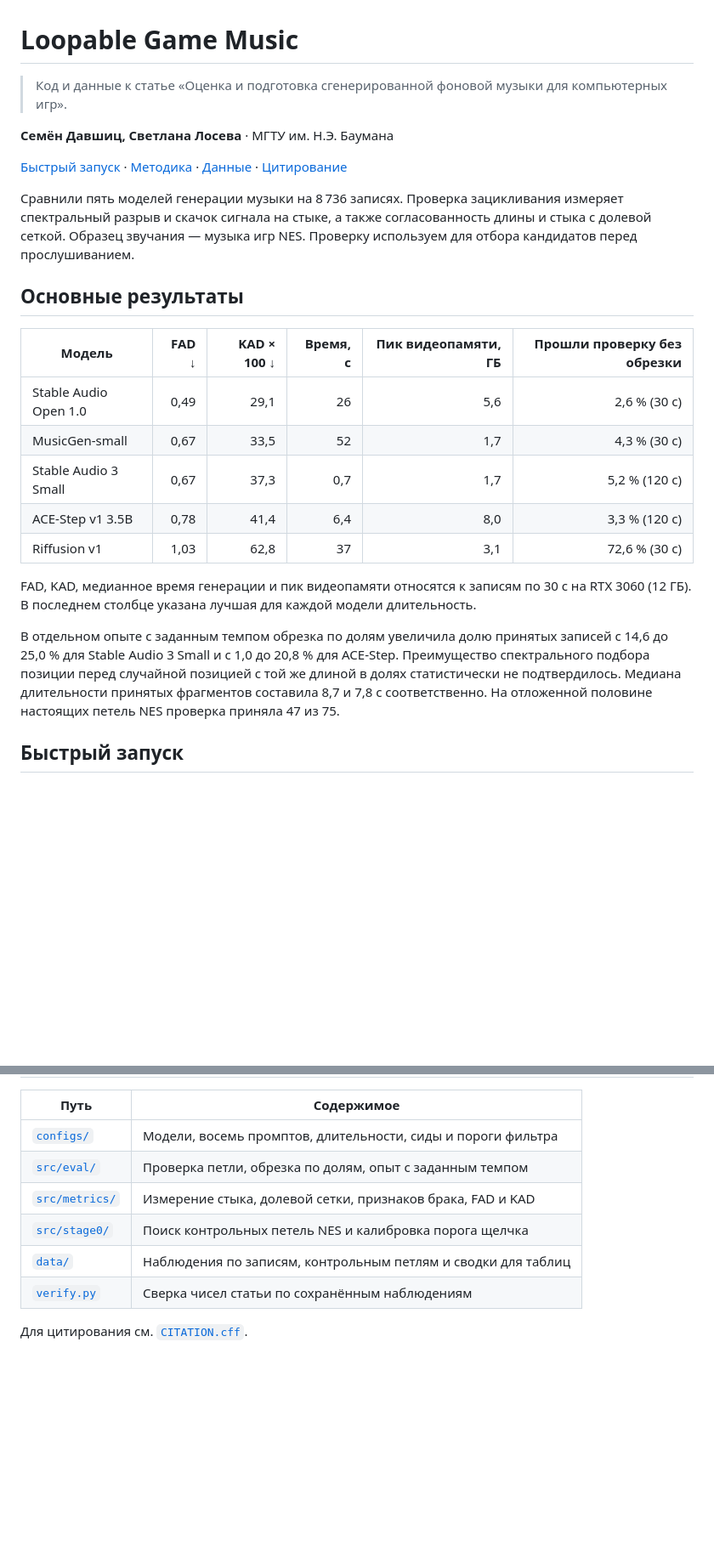
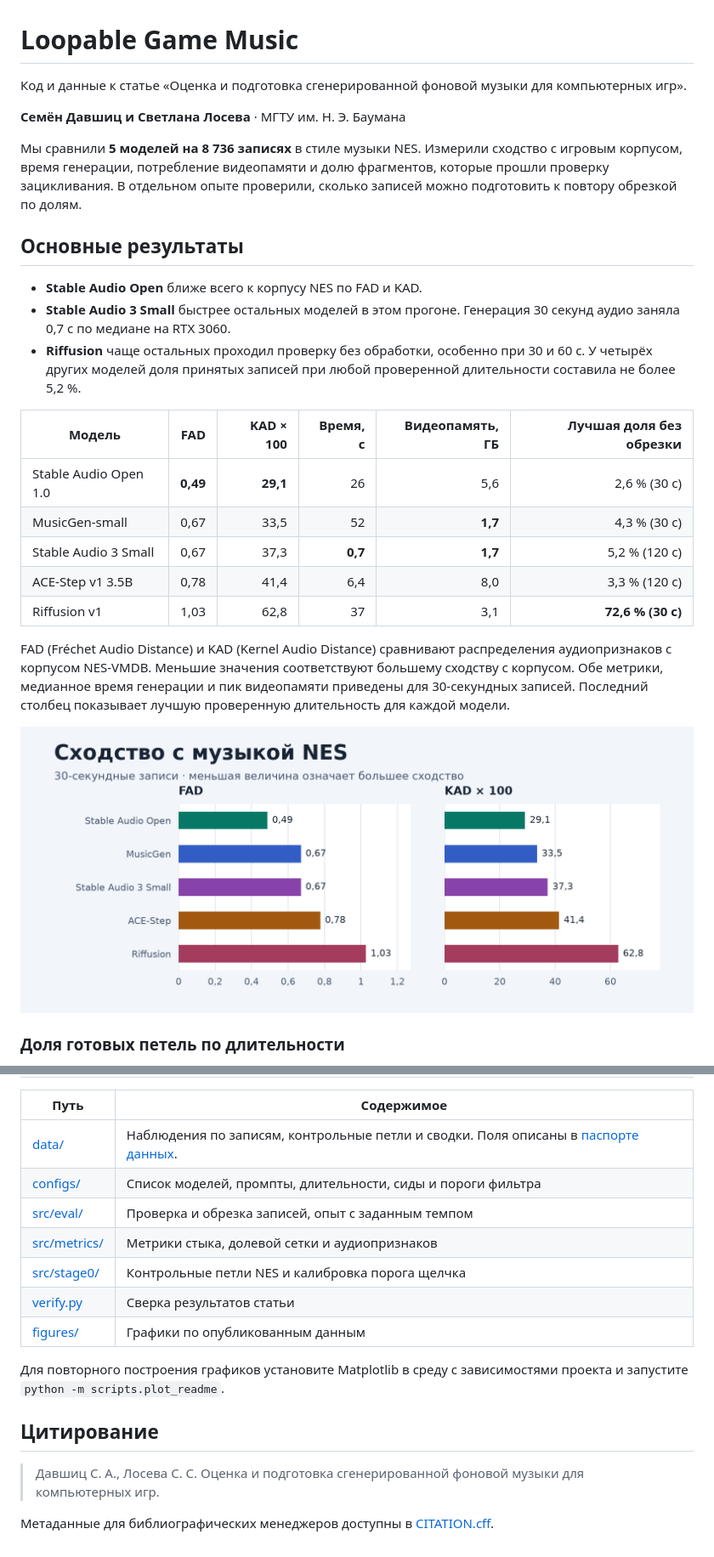
Before and after one commit to SeMe4K-0/loopable-game-music, a Markdown page: README.md, 2 parts joined by grey strips. Shown at 85% size. GitHub-like rendering; pictures changed too: figures/nes-distance.png (added); blank space fills up the shorter version.

```diff
--- a/README.md
+++ b/README.md
@@ -1,26 +1,28 @@
 # Loopable Game Music
 
-> Код и данные к статье «Оценка и подготовка сгенерированной фоновой музыки для компьютерных игр».
+Код и данные к статье «Оценка и подготовка сгенерированной фоновой музыки для компьютерных игр».
 
-**Семён Давшиц, Светлана Лосева** · МГТУ им. Н.Э. Баумана
+**Семён Давшиц и Светлана Лосева** · МГТУ им. Н. Э. Баумана
 
-[Быстрый запуск](#быстрый-запуск) · [Методика](docs/reproduction.md) · [Данные](data/README.md) · [Цитирование](CITATION.cff)
-
-Сравнили пять моделей генерации музыки на 8 736 записях. Проверка зацикливания измеряет спектральный разрыв и скачок сигнала на стыке, а также согласованность длины и стыка с долевой сеткой. Образец звучания — музыка игр NES. Проверку используем для отбора кандидатов перед прослушиванием.
+Мы сравнили **5 моделей на 8 736 записях** в стиле музыки NES. Измерили сходство с игровым корпусом, время генерации, потребление видеопамяти и долю фрагментов, которые прошли проверку зацикливания. В отдельном опыте проверили, сколько записей можно подготовить к повтору обрезкой по долям.
 
 ## Основные результаты
 
-| Модель | FAD ↓ | KAD × 100 ↓ | Время, с | Пик видеопамяти, ГБ | Прошли проверку без обрезки |
+- **Stable Audio Open** ближе всего к корпусу NES по FAD и KAD.
+- **Stable Audio 3 Small** быстрее остальных моделей в этом прогоне. Генерация 30 секунд аудио заняла 0,7 с по медиане на RTX 3060.
+- **Riffusion** чаще остальных проходил проверку без обработки, особенно при 30 и 60 с. У четырёх других моделей доля принятых записей при любой проверенной длительности составила не более 5,2 %.
+
+| Модель | FAD | KAD × 100 | Время, с | Видеопамять, ГБ | Лучшая доля без обрезки |
 | --- | ---: | ---: | ---: | ---: | ---: |
-| Stable Audio Open 1.0 | 0,49 | 29,1 | 26 | 5,6 | 2,6 % (30 с) |
-| MusicGen-small | 0,67 | 33,5 | 52 | 1,7 | 4,3 % (30 с) |
-| Stable Audio 3 Small | 0,67 | 37,3 | 0,7 | 1,7 | 5,2 % (120 с) |
+| Stable Audio Open 1.0 | **0,49** | **29,1** | 26 | 5,6 | 2,6 % (30 с) |
+| MusicGen-small | 0,67 | 33,5 | 52 | **1,7** | 4,3 % (30 с) |
+| Stable Audio 3 Small | 0,67 | 37,3 | **0,7** | **1,7** | 5,2 % (120 с) |
 | ACE-Step v1 3.5B | 0,78 | 41,4 | 6,4 | 8,0 | 3,3 % (120 с) |
-| Riffusion v1 | 1,03 | 62,8 | 37 | 3,1 | 72,6 % (30 с) |
+| Riffusion v1 | 1,03 | 62,8 | 37 | 3,1 | **72,6 % (30 с)** |
 
-FAD, KAD, медианное время генерации и пик видеопамяти относятся к записям по 30 с на RTX 3060 (12 ГБ). В последнем столбце указана лучшая для каждой модели длительность.
+FAD (Fréchet Audio Distance) и KAD (Kernel Audio Distance) сравнивают распределения аудиопризнаков с корпусом NES-VMDB. Меньшие значения соответствуют большему сходству с корпусом. Обе метрики, медианное время генерации и пик видеопамяти приведены для 30-секундных записей. Последний столбец показывает лучшую проверенную длительность для каждой модели.
 
-В отдельном опыте с заданным темпом обрезка по долям увеличила долю принятых записей с 14,6 до 25,0 % для Stable Audio 3 Small и с 1,0 до 20,8 % для ACE-Step. Преимущество спектрального подбора позиции перед случайной позицией с той же длиной в долях статистически не подтвердилось. Медиана длительности принятых фрагментов составила 8,7 и 7,8 с соответственно. На отложенной половине настоящих петель NES проверка приняла 47 из 75.
+![FAD и KAD для пяти моделей. Stable Audio Open получил наименьшие значения обеих метрик.](figures/nes-distance.png)
 
-## Быстрый запуск
+### Доля готовых петель по длительности
 
@@ -43,11 +73,18 @@ python -m src.eval.check_audio input.wav --cut --output candidate.wav
 
 | Путь | Содержимое |
 | --- | --- |
-| [`configs/`](configs/) | Модели, восемь промптов, длительности, сиды и пороги фильтра |
-| [`src/eval/`](src/eval/) | Проверка петли, обрезка по долям, опыт с заданным темпом |
-| [`src/metrics/`](src/metrics/) | Измерение стыка, долевой сетки, признаков брака, FAD и KAD |
-| [`src/stage0/`](src/stage0/) | Поиск контрольных петель NES и калибровка порога щелчка |
-| [`data/`](data/) | Наблюдения по записям, контрольным петлям и сводки для таблиц |
-| [`verify.py`](verify.py) | Сверка чисел статьи по сохранённым наблюдениям |
+| [data/](data/) | Наблюдения по записям, контрольные петли и сводки. Поля описаны в [паспорте данных](data/README.md). |
+| [configs/](configs/) | Список моделей, промпты, длительности, сиды и пороги фильтра |
+| [src/eval/](src/eval/) | Проверка и обрезка записей, опыт с заданным темпом |
+| [src/metrics/](src/metrics/) | Метрики стыка, долевой сетки и аудиопризнаков |
+| [src/stage0/](src/stage0/) | Контрольные петли NES и калибровка порога щелчка |
+| [verify.py](verify.py) | Сверка результатов статьи |
+| [figures/](figures/) | Графики по опубликованным данным |
 
-Для цитирования см. [`CITATION.cff`](CITATION.cff).
+Для повторного построения графиков установите Matplotlib в среду с зависимостями проекта и запустите `python -m scripts.plot_readme`.
+
+## Цитирование
+
+> Давшиц С. А., Лосева С. С. Оценка и подготовка сгенерированной фоновой музыки для компьютерных игр.
+
+Метаданные для библиографических менеджеров доступны в [CITATION.cff](CITATION.cff).
```
Also changed, not shown: other parts of README.md (+32 -4 lines), figures/beat-cut.png (added), figures/raw-loop-rates.png (added), 1 other file.
